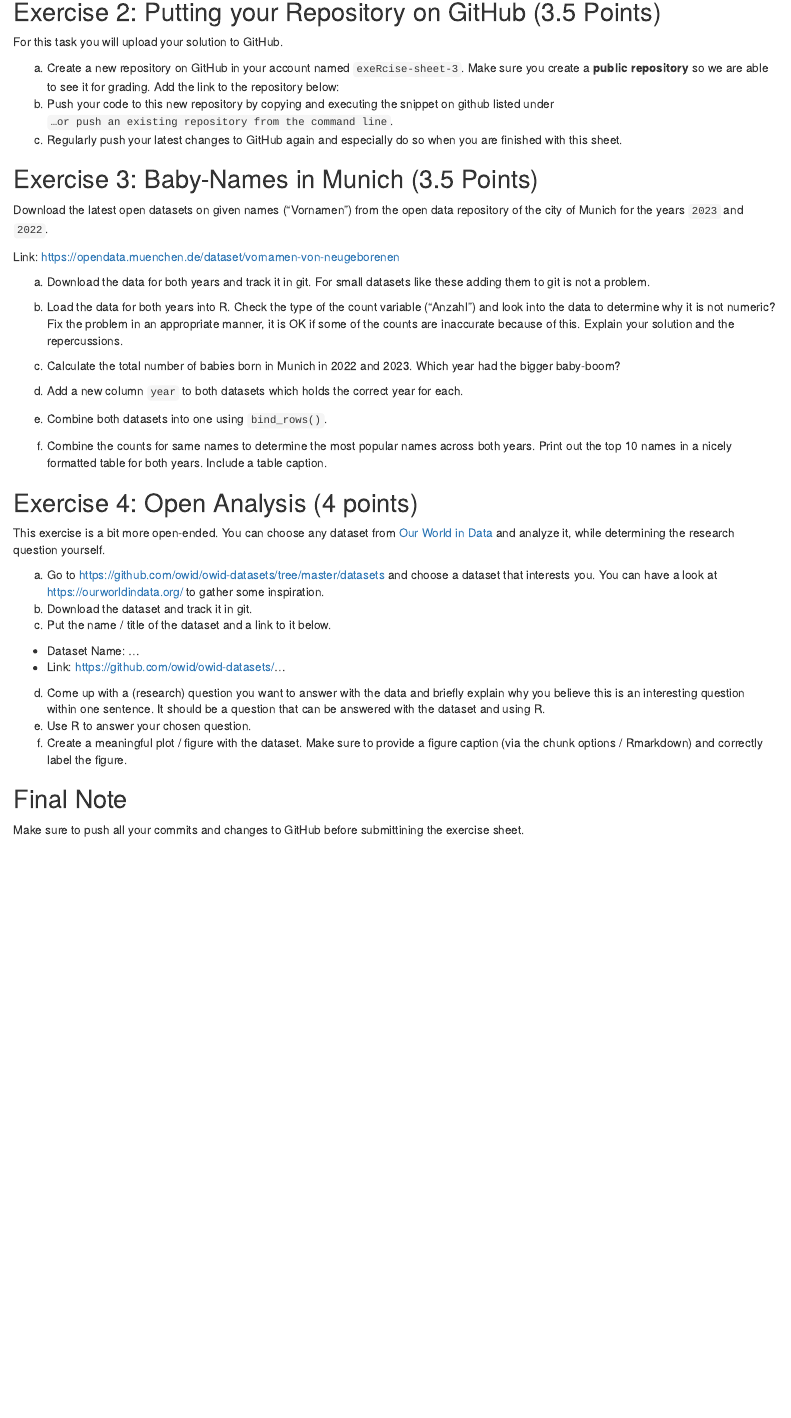
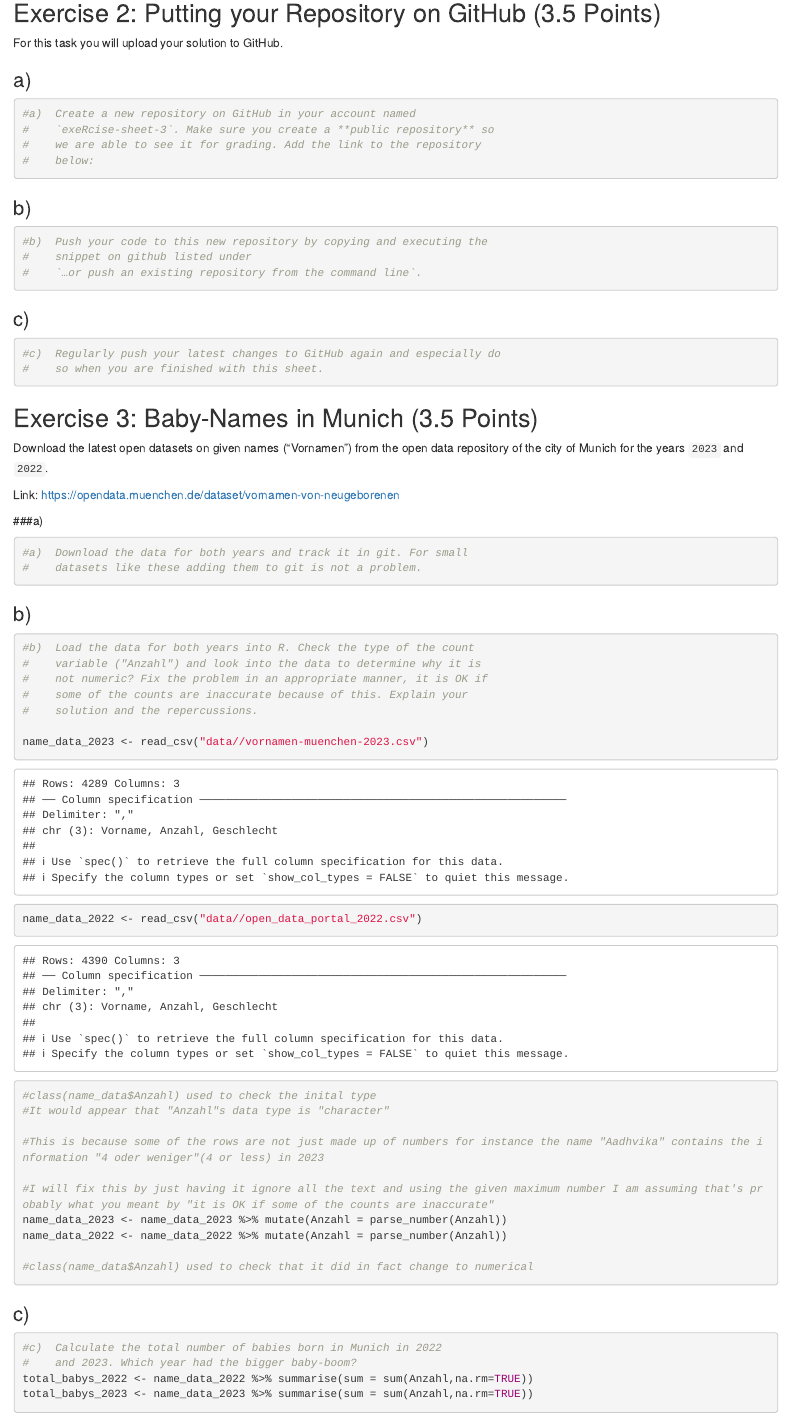
Before and after one commit to JonathanJohnsenLMU/StatSofExercise3, an R Markdown document (Exercise3.Rmd): the page in a window 1100 px wide, from 1290 px down. The pictures show the output file Exercise3.html that the author committed with the source, opened offline.

Commit message:
Completed 3d)

````diff
--- a/Exercise3.Rmd
+++ b/Exercise3.Rmd
@@ -94,16 +94,26 @@ Weaknesses:
 
 For this task you will upload your solution to GitHub.
 
-a)  Create a new repository on GitHub in your account named
-    `exeRcise-sheet-3`. Make sure you create a **public repository** so
-    we are able to see it for grading. Add the link to the repository
-    below:
-b)  Push your code to this new repository by copying and executing the
-    snippet on github listed under
-    `…or push an existing repository from the command line`.
-c)  Regularly push your latest changes to GitHub again and especially do
-    so when you are finished with this sheet.
+### a)
+```{r}
+#a)  Create a new repository on GitHub in your account named
+#    `exeRcise-sheet-3`. Make sure you create a **public repository** so
+#    we are able to see it for grading. Add the link to the repository
+#    below:
+```
 
+### b)
+```{r}
+#b)  Push your code to this new repository by copying and executing the
+#    snippet on github listed under
+#    `…or push an existing repository from the command line`.
+```
+
+### c)
+```{r}
+#c)  Regularly push your latest changes to GitHub again and especially do
+#    so when you are finished with this sheet.
+```
 ## Exercise 3: Baby-Names in Munich (3.5 Points)
 
 Download the latest open datasets on given names ("Vornamen") from the
@@ -112,14 +122,38 @@ open data repository of the city of Munich for the years `2023` and
 
 Link: <https://opendata.muenchen.de/dataset/vornamen-von-neugeborenen>
 
-a)  Download the data for both years and track it in git. For small
-    datasets like these adding them to git is not a problem.
+###a)
+```{r}
+#a)  Download the data for both years and track it in git. For small
+#    datasets like these adding them to git is not a problem.
+```
 
-b)  Load the data for both years into R. Check the type of the count
-    variable ("Anzahl") and look into the data to determine why it is
-    not numeric? Fix the problem in an appropriate manner, it is OK if
-    some of the counts are inaccurate because of this. Explain your
-    solution and the repercussions.
+### b)
+```{r}
+#b)  Load the data for both years into R. Check the type of the count
+#    variable ("Anzahl") and look into the data to determine why it is
+#    not numeric? Fix the problem in an appropriate manner, it is OK if
+#    some of the counts are inaccurate because of this. Explain your
+#    solution and the repercussions.
 
-c)  Calculate the total number of babies born in Munich in 2022
-    and 2023. Which year had the bigger baby-boom?
+name_data_2023 <- read_csv("data//vornamen-muenchen-2023.csv")
+name_data_2022 <- read_csv("data//open_data_portal_2022.csv")
+
+#class(name_data$Anzahl) used to check the inital type
+#It would appear that "Anzahl"s data type is "character"
+
+#This is because some of the rows are not just made up of numbers for instance the name "Aadhvika" contains the information "4 oder weniger"(4 or less) in 2023
+
+#I will fix this by just having it ignore all the text and using the given maximum number I am assuming that's probably what you meant by "it is OK if some of the counts are inaccurate"
+name_data_2023 <- name_data_2023 %>% mutate(Anzahl = parse_number(Anzahl))
+name_data_2022 <- name_data_2022 %>% mutate(Anzahl = parse_number(Anzahl))
+
+#class(name_data$Anzahl) used to check that it did in fact change to numerical
+```
+
+### c)
+```{r}
+#c)  Calculate the total number of babies born in Munich in 2022
+#    and 2023. Which year had the bigger baby-boom?
+total_babys_2022 <- name_data_2022 %>% summarise(sum = sum(Anzahl,na.rm=TRUE))
+total_babys_2023 <- name_data_2023 %>% summarise(sum = sum(Anzahl,na.rm=TRUE))
````
Also changed, not shown: Exercise3.html, Exercise3.Rmd (3 more changed lines).
